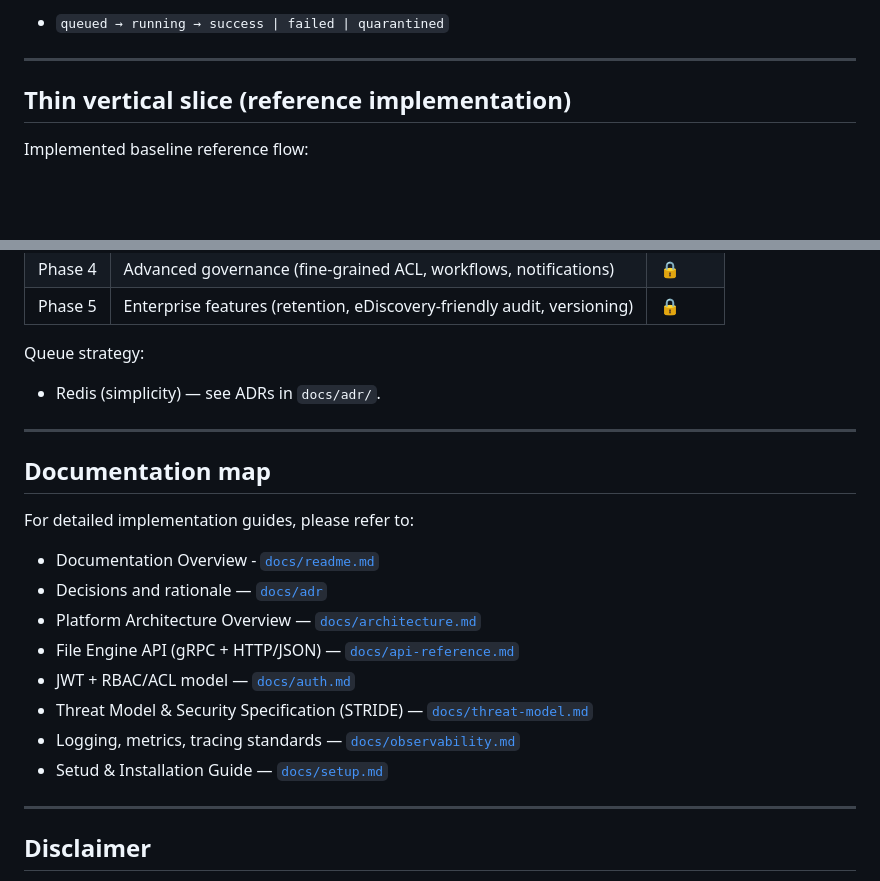
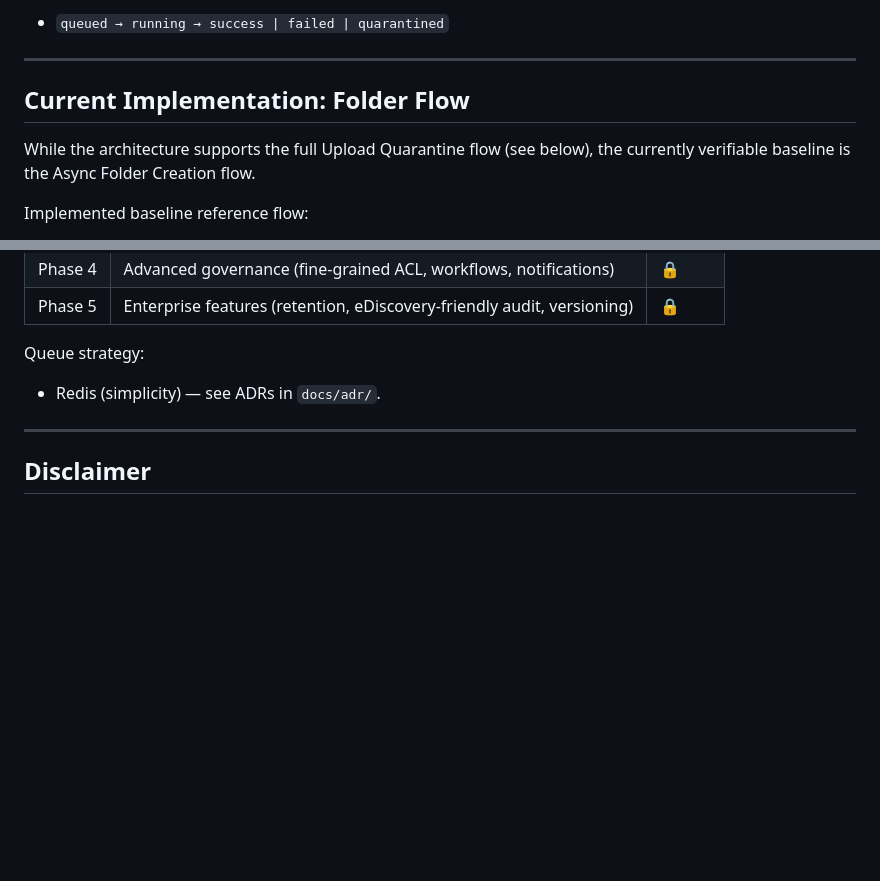
Before and after one commit to agslima/file-server-management, a Markdown page: README.md, 2 parts joined by grey strips. Drawn GitHub-style; blank space fills up the shorter version.

```diff
--- a/README.md
+++ b/README.md
@@ -256,7 +265,9 @@ Task state model (canonical):
 
 ---
 
-## Thin vertical slice (reference implementation)
+## Current Implementation: Folder Flow
+
+While the architecture supports the full Upload Quarantine flow (see below), the currently verifiable baseline is the Async Folder Creation flow.
 
 Implemented baseline reference flow:
 
@@ -464,21 +489,6 @@ Queue strategy:
 
 ---
 
-## Documentation map
-
-For detailed implementation guides, please refer to:
-
-- Documentation Overview - [`docs/readme.md`](https://github.com/agslima/file-server-management/blob/main/docs/README.md)
-- Decisions and rationale — [`docs/adr`](https://github.com/agslima/file-server-management/blob/main/docs/adr)
-- Platform Architecture Overview — [`docs/architecture.md`](https://github.com/agslima/file-server-management/blob/main/docs/architecture.md)
-- File Engine API (gRPC + HTTP/JSON) — [`docs/api-reference.md`](https://github.com/agslima/file-server-management/blob/main/docs/api-reference.md)
-- JWT + RBAC/ACL model — [`docs/auth.md`](https://github.com/agslima/file-server-management/blob/main/docs/auth.md)
-- Threat Model & Security Specification (STRIDE)  — [`docs/threat-model.md`](https://github.com/agslima/file-server-management/blob/main/docs/threat-model.md)
-- Logging, metrics, tracing standards — [`docs/observability.md`](https://github.com/agslima/file-server-management/blob/main/docs/observability.md)
-- Setud & Installation Guide — [`docs/setup.md`](https://github.com/agslima/file-server-management/blob/main/docs/setup.md)
-
----
-
 ## Disclaimer
 
 This project is a work in progress. Some controls are documented as “target state” and may not be fully implemented yet. Each milestone aims to move documented intent into enforced reality.
```
Also changed, not shown: other parts of README.md (+36 -13 lines).
